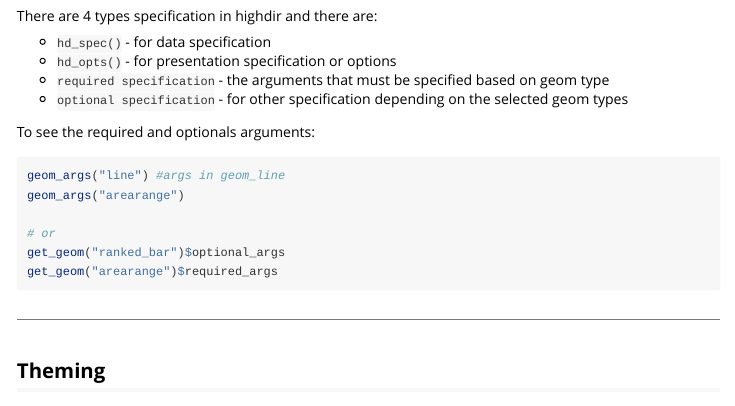
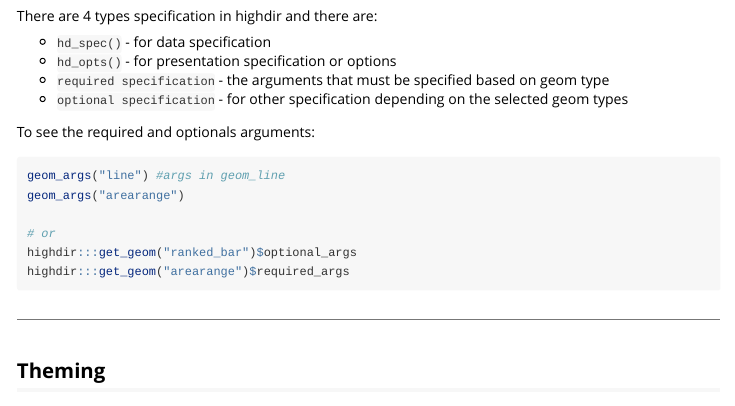
Before and after one commit to folkehelsestats/highdir, an R Markdown document (vignettes/start-use.Rmd): the page in a window 1100 px wide, from 1010 px down. Rendered offline with R 4.5, knitr and Pandoc, with nearby package versions.

Commit message:
Doc: Update tekst

````diff
--- a/_pkgdown.yml
+++ b/_pkgdown.yml
@@ -11,10 +11,8 @@ navbar:
       aria-label: "Home"
     - text: Reference
       href: reference/index.html
-    - text: Articles
-      menu:
-      - text: Getting started
-        href: articles/start-use.html
+    - text: Quick start
+      href: articles/start-use.html
     - text: News
       href: news/index.html
 
--- a/vignettes/start-use.Rmd
+++ b/vignettes/start-use.Rmd
@@ -79,8 +78,8 @@ geom_args("line") #args in geom_line
 geom_args("arearange")
 
 # or
-get_geom("ranked_bar")$optional_args
-get_geom("arearange")$required_args
+highdir:::get_geom("ranked_bar")$optional_args
+highdir:::get_geom("arearange")$required_args
 ```
 
 ---
````
Also changed, not shown: vignettes/start-use.Rmd (1 more changed lines).
